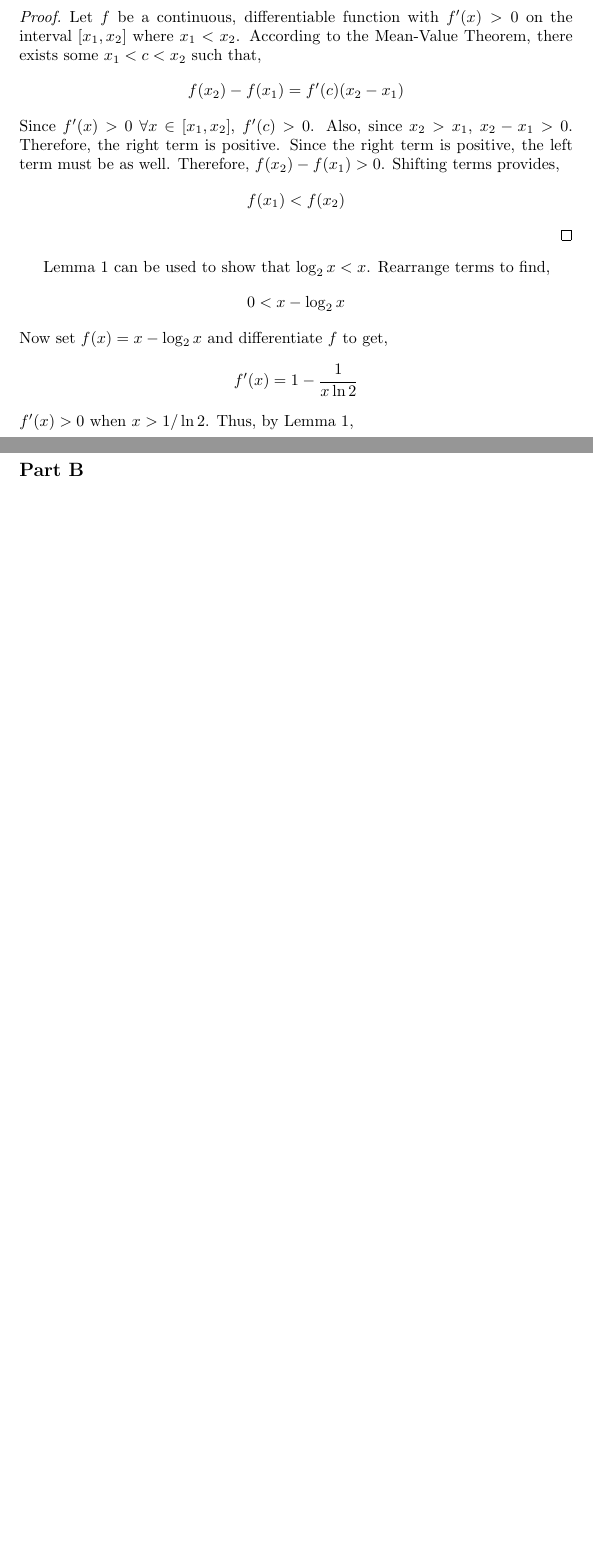
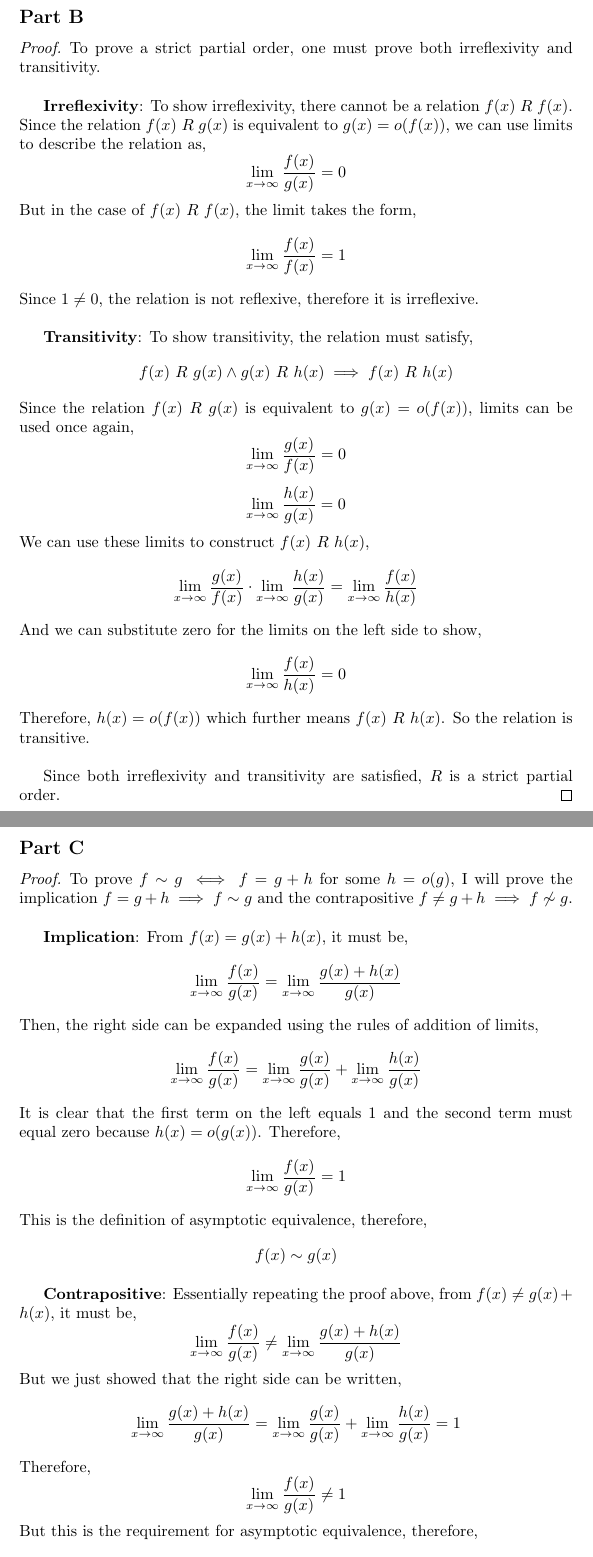
Before and after one commit to RobertDurfee/Notes, a LaTeX problem sheet (17-18S/6.042/Problem Set/7/PS7.tex): two parts of pages 1 and 2 of 8 before the commit and two parts of pages 2 and 3 of 8 after it, joined at a grey line, cut at the place of the change, the shorter picture padded with empty space. Compiled offline with pdfLaTeX.

Commit message:
Finished 6.042 problem set 7

```diff
--- a/17-18S/6.042/Problem Set/7/PS7.tex
+++ b/17-18S/6.042/Problem Set/7/PS7.tex
@@ -15,8 +15,6 @@
 \usepackage{mhchem}
 \usepackage{chemfig}
 \allowdisplaybreaks
-\newtheorem{theorem}{Theorem}
-\newtheorem{lemma}[theorem]{Lemma}
 
 \title{6.042 Problem Set 7}
 \author{Robert Durfee}
@@ -39,10 +31 @@
 \begin{proof}
-  Let $f$ be a continuous, differentiable function with $f'(x) > 0$ on the
-  interval $[x_1, x_2]$ where $x_1 < x_2$. According to the Mean-Value Theorem,
-  there exists some $x_1 < c < x_2$ such that,
-  $$ f(x_2) - f(x_1) = f'(c)(x_2 - x_1) $$
-  Since $f'(x) > 0\ \forall x \in [x_1, x_2]$, $f'(c) > 0$. Also, since $x_2 >
-  x_1$, $x_2 - x_1 > 0$. Therefore, the right term is positive. Since the right
-  term is positive, the left term must be as well. Therefore, $f(x_2) - f(x_1) >
-  0$.  Shifting terms provides,
-  $$ f(x_1) < f(x_2) $$
@@ -51,13 +44,77 @@
-Lemma 1 can be used to show that $\log_2 x < x$. Rearrange terms to find,
-$$ 0 < x - \log_2 x $$
-Now set $f(x) = x - \log_2 x$ and differentiate $f$ to get,
-$$ f'(x) = 1 - \frac{1}{x \ln 2} $$
-$f'(x) > 0$ when $x > 1 / \ln 2$. Thus, by Lemma 1,
 
 \break
 
 \subsection*{Part B}
 
+\begin{proof}
+  To prove a strict partial order, one must prove both irreflexivity and
+  transitivity.
+
+  \bigbreak
+
+  \textbf{Irreflexivity}: To show irreflexivity, there cannot be a relation
+  $f(x)\ R\ f(x)$. Since the relation $f(x)\ R\ g(x)$ is equivalent to $g(x) =
+  o(f(x))$, we can use limits to describe the relation as,
+  $$ \lim_{x \to \infty} \frac{f(x)}{g(x)} = 0$$
+  But in the case of $f(x)\ R\ f(x)$, the limit takes the form,
+  $$ \lim_{x \to \infty} \frac{f(x)}{f(x)} = 1$$
+  Since $1 \neq 0$, the relation is not reflexive, therefore it is irreflexive.
+
+  \bigbreak
+
+  \textbf{Transitivity}: To show transitivity, the relation must satisfy,
+  $$ f(x)\ R\ g(x) \land g(x)\ R\ h(x) \implies f(x)\ R\ h(x) $$
+  Since the relation $f(x)\ R\ g(x)$ is equivalent to $g(x) = o(f(x))$, limits
+  can be used once again,
+  $$ \lim_{x \to \infty} \frac{g(x)}{f(x)} = 0 $$
+  $$ \lim_{x \to \infty} \frac{h(x)}{g(x)} = 0 $$
+  We can use these limits to construct $f(x)\ R\ h(x)$,
+  $$ \lim_{x \to \infty} \frac{g(x)}{f(x)} \cdot \lim_{x \to \infty}
+  \frac{h(x)}{g(x)} = \lim_{x \to \infty} \frac{f(x)}{h(x)} $$
+  And we can substitute zero for the limits on the left side to show,
+  $$ \lim_{x \to \infty} \frac{f(x)}{h(x)} = 0 $$
+  Therefore, $h(x) = o(f(x))$ which further means $f(x)\ R\ h(x)$. So the
+  relation is transitive.
+
+  \bigbreak
+
+  Since both irreflexivity and transitivity are satisfied, $R$ is a strict
+  partial order.
+\end{proof}
+
 \break
 
 \subsection*{Part C}
+
+\begin{proof}
+  To prove $f \sim g \iff f = g + h$ for some $h = o(g)$, I will prove the
+  implication $ f = g + h \implies f \sim g $ and the contrapositive $ f \neq g
+  + h \implies f \not\sim g $.
+
+  \bigbreak
+
+  \textbf{Implication}: From $f(x) = g(x) + h(x)$, it must be,
+  $$ \lim_{x \to \infty} \frac{f(x)}{g(x)} = \lim_{x \to \infty} \frac{g(x) +
+  h(x)}{g(x)} $$
+  Then, the right side can be expanded using the rules of addition of limits,
+  $$ \lim_{x \to \infty} \frac{f(x)}{g(x)} = \lim_{x \to \infty}
+  \frac{g(x)}{g(x)} + \lim_{x \to \infty} \frac{h(x)}{g(x)} $$
+  It is clear that the first term on the left equals $1$ and the second term
+  must equal zero because $h(x) = o(g(x))$. Therefore,
+  $$ \lim_{x \to \infty} \frac{f(x)}{g(x)} = 1 $$
+  This is the definition of asymptotic equivalence, therefore,
+  $$ f(x) \sim g(x) $$
+
+  \bigbreak
+
+  \textbf{Contrapositive}: Essentially repeating the proof above, from $f(x)
+  \neq g(x) + h(x)$, it must be,
+  $$ \lim_{x \to \infty} \frac{f(x)}{g(x)} \neq \lim_{x \to \infty} \frac{g(x) +
+  h(x)}{g(x)} $$
+  But we just showed that the right side can be written,
+  $$ \lim_{x \to \infty} \frac{g(x) + h(x)}{g(x)} = \lim_{x \to \infty}
+  \frac{g(x)}{g(x)} + \lim_{x \to \infty} \frac{h(x)}{g(x)} = 1 $$
+  Therefore,
+  $$ \lim_{x \to \infty} \frac{f(x)}{g(x)} \neq 1 $$
+  But this is the requirement for asymptotic equivalence, therefore,
+  $$ f(x) \not\sim g(x) $$
```
Also changed, not shown: 17-18S/6.042/Problem Set/7/PS7.tex (57 more changed lines).
